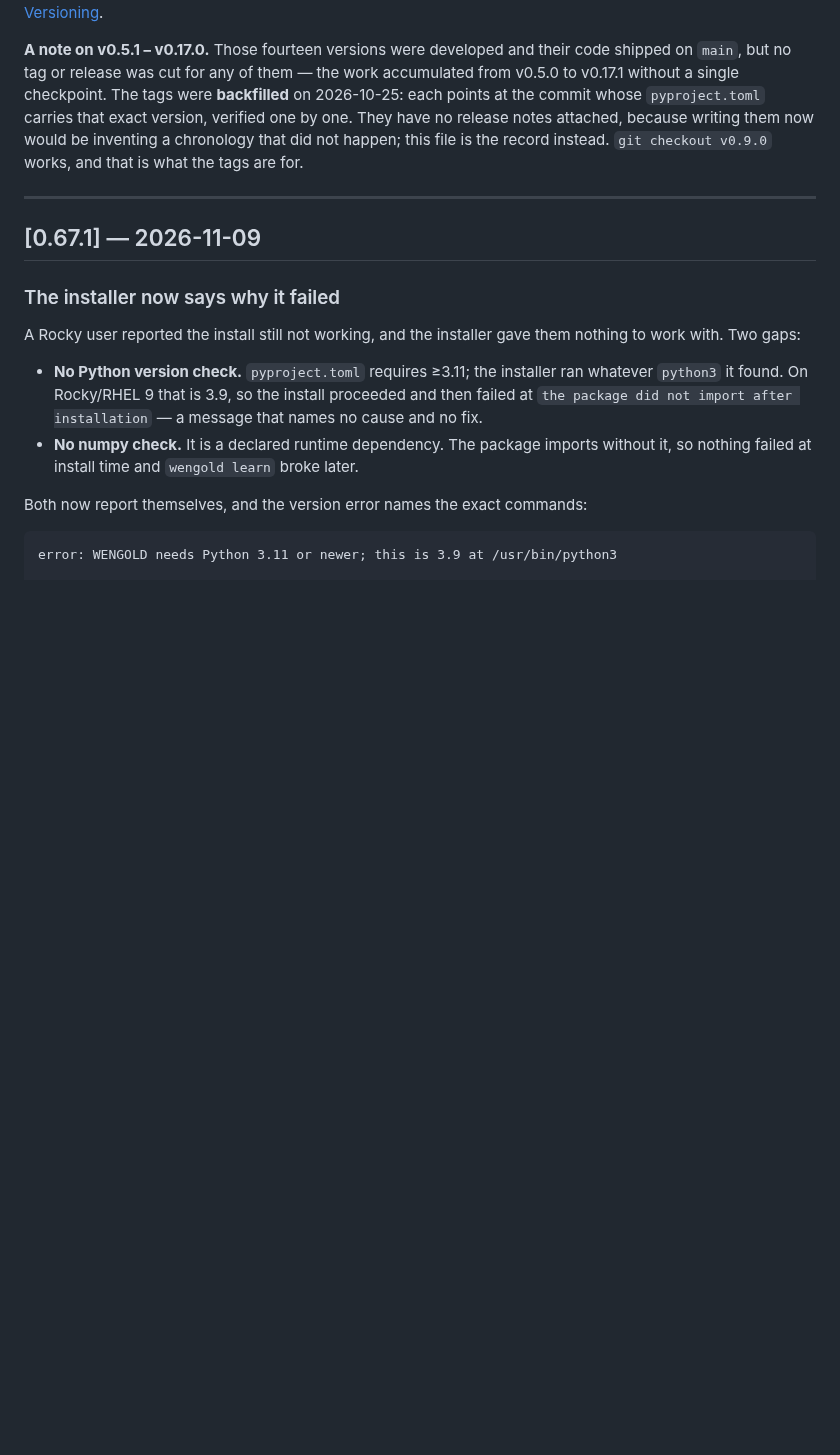
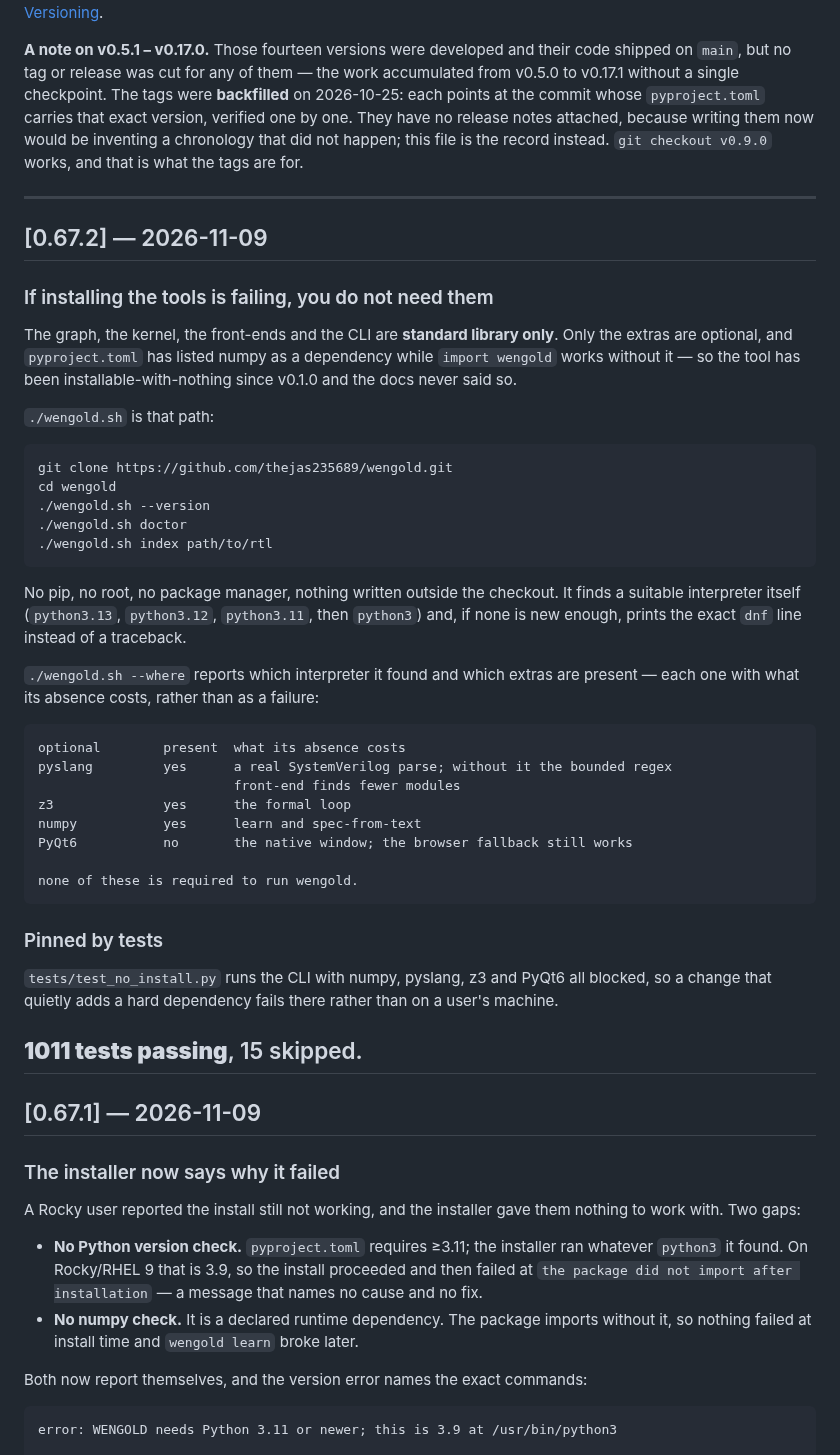
Before and after one commit to thejas235689/wengold, a Markdown page: CHANGELOG.md, the part around the change. Rendered like a GitHub page; blank space fills up the shorter version.

Commit message:
CHANGELOG: 0.67.2 run with nothing installed

````diff
--- a/CHANGELOG.md
+++ b/CHANGELOG.md
@@ -12,6 +12,51 @@ attached, because writing them now would be inventing a chronology that did not
 happen; this file is the record instead. `git checkout v0.9.0` works, and that is
 what the tags are for.
 
+---
+
+## [0.67.2] — 2026-11-09
+
+### If installing the tools is failing, you do not need them
+The graph, the kernel, the front-ends and the CLI are **standard library only**. Only
+the extras are optional, and `pyproject.toml` has listed numpy as a dependency while
+`import wengold` works without it — so the tool has been installable-with-nothing
+since v0.1.0 and the docs never said so.
+
+`./wengold.sh` is that path:
+
+```bash
+git clone https://github.com/thejas235689/wengold.git
+cd wengold
+./wengold.sh --version
+./wengold.sh doctor
+./wengold.sh index path/to/rtl
+```
+
+No pip, no root, no package manager, nothing written outside the checkout. It finds
+a suitable interpreter itself (`python3.13`, `python3.12`, `python3.11`, then
+`python3`) and, if none is new enough, prints the exact `dnf` line instead of a
+traceback.
+
+`./wengold.sh --where` reports which interpreter it found and which extras are
+present — each one with what its absence costs, rather than as a failure:
+
+```
+optional        present  what its absence costs
+pyslang         yes      a real SystemVerilog parse; without it the bounded regex
+                         front-end finds fewer modules
+z3              yes      the formal loop
+numpy           yes      learn and spec-from-text
+PyQt6           no       the native window; the browser fallback still works
+
+none of these is required to run wengold.
+```
+
+### Pinned by tests
+`tests/test_no_install.py` runs the CLI with numpy, pyslang, z3 and PyQt6 all
+blocked, so a change that quietly adds a hard dependency fails there rather than on
+a user's machine.
+
+**1011 tests passing**, 15 skipped.
 ---
 
 ## [0.67.1] — 2026-11-09
````
